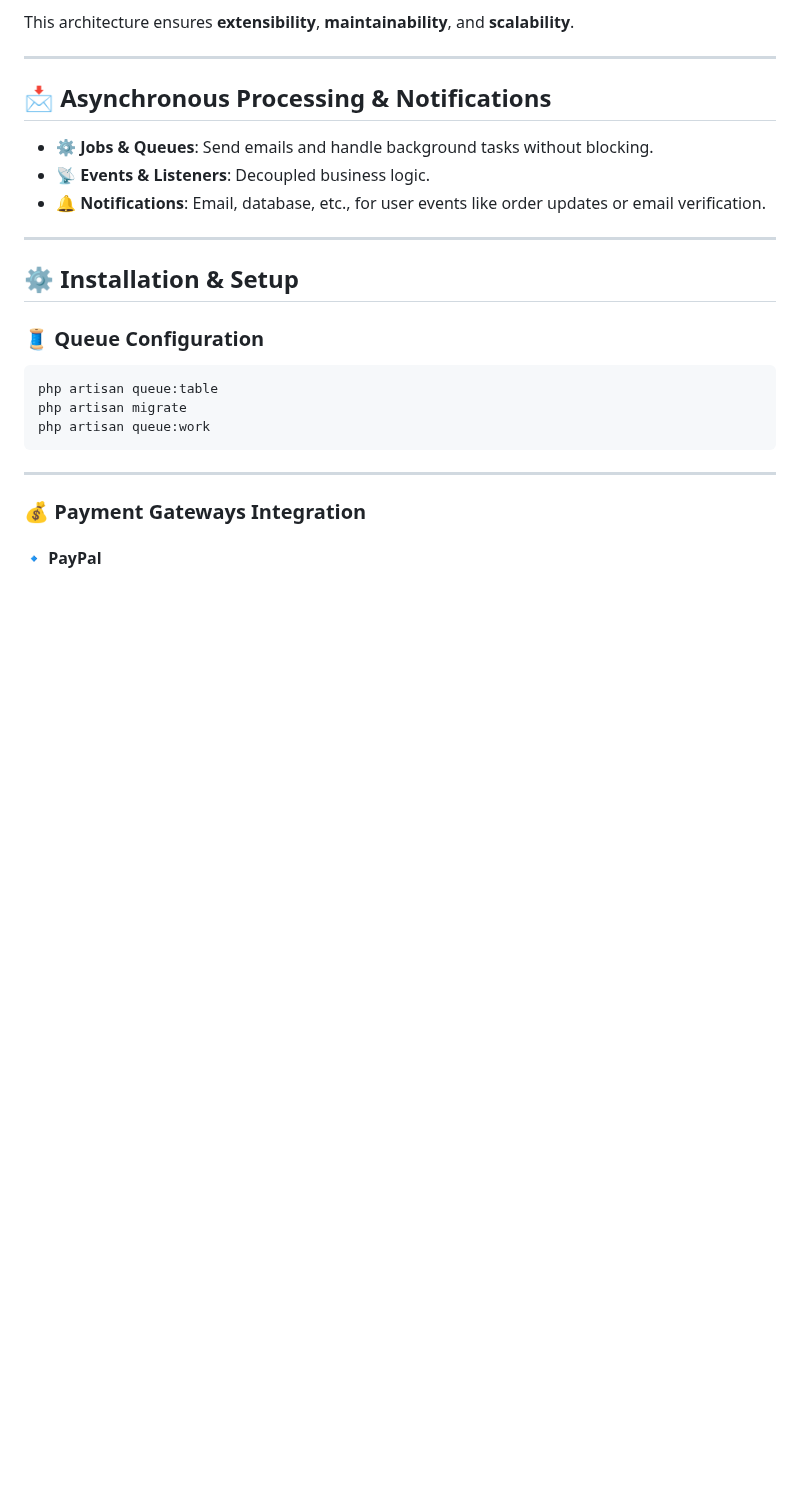
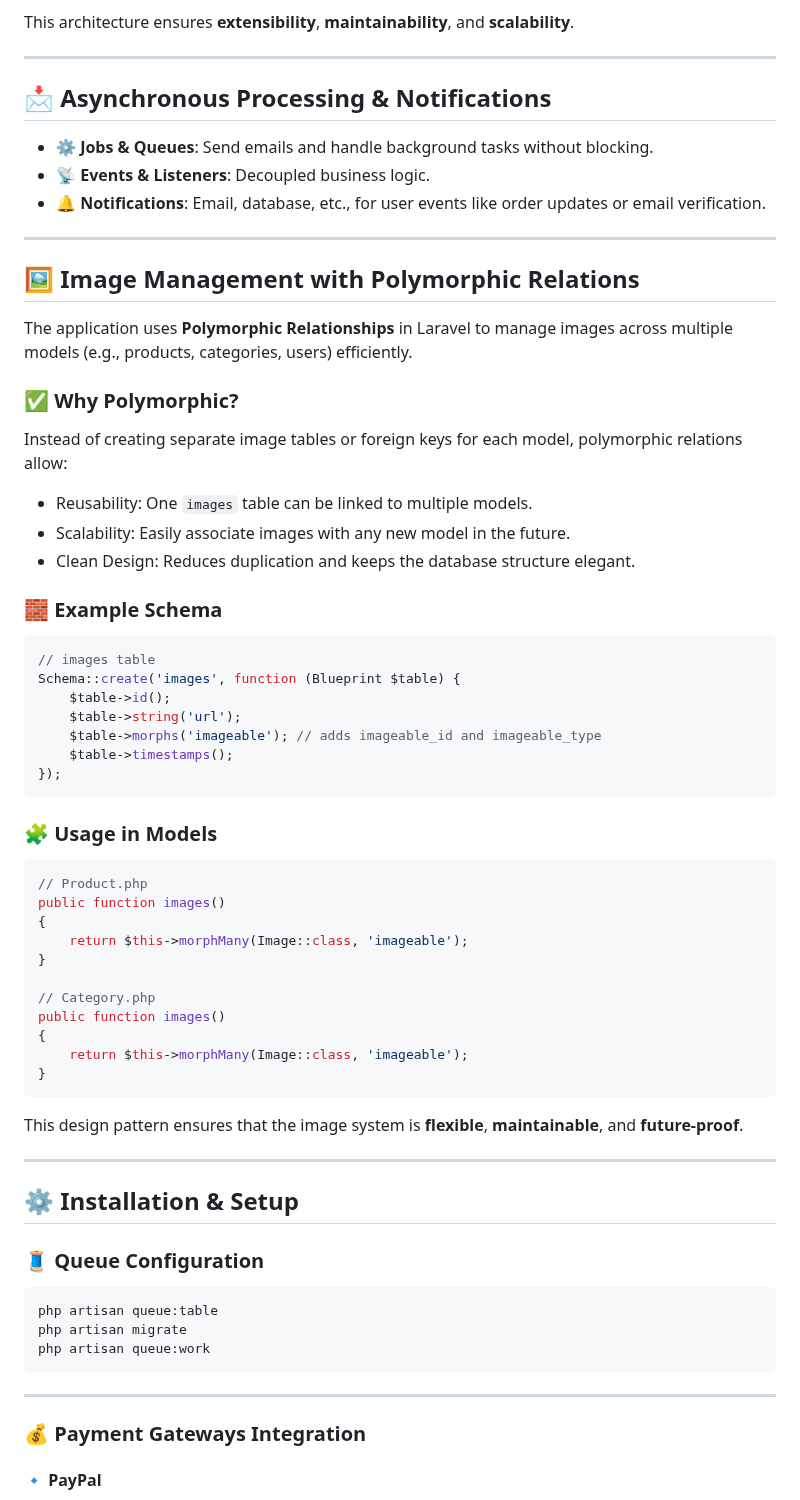
Before and after one commit to IbrahimAhmedKhashaba/trendco-task, a Markdown page: README.md, the part around the change. Rendered like a GitHub page; blank space fills up the shorter version.

````diff
--- a/README.md
+++ b/README.md
@@ -65,6 +65,50 @@ This architecture ensures **extensibility**, **maintainability**, and **scalabil
 - ⚙️ **Jobs & Queues**: Send emails and handle background tasks without blocking.
 - 📡 **Events & Listeners**: Decoupled business logic.
 - 🔔 **Notifications**: Email, database, etc., for user events like order updates or email verification.
+
+---
+
+## 🖼️ Image Management with Polymorphic Relations
+
+The application uses **Polymorphic Relationships** in Laravel to manage images across multiple models (e.g., products, categories, users) efficiently.
+
+### ✅ Why Polymorphic?
+
+Instead of creating separate image tables or foreign keys for each model, polymorphic relations allow:
+
+- Reusability: One `images` table can be linked to multiple models.
+- Scalability: Easily associate images with any new model in the future.
+- Clean Design: Reduces duplication and keeps the database structure elegant.
+
+### 🧱 Example Schema
+
+```php
+// images table
+Schema::create('images', function (Blueprint $table) {
+    $table->id();
+    $table->string('url');
+    $table->morphs('imageable'); // adds imageable_id and imageable_type
+    $table->timestamps();
+});
+```
+
+### 🧩 Usage in Models
+
+```php
+// Product.php
+public function images()
+{
+    return $this->morphMany(Image::class, 'imageable');
+}
+
+// Category.php
+public function images()
+{
+    return $this->morphMany(Image::class, 'imageable');
+}
+```
+
+This design pattern ensures that the image system is **flexible**, **maintainable**, and **future-proof**.
 
 ---
 
````
